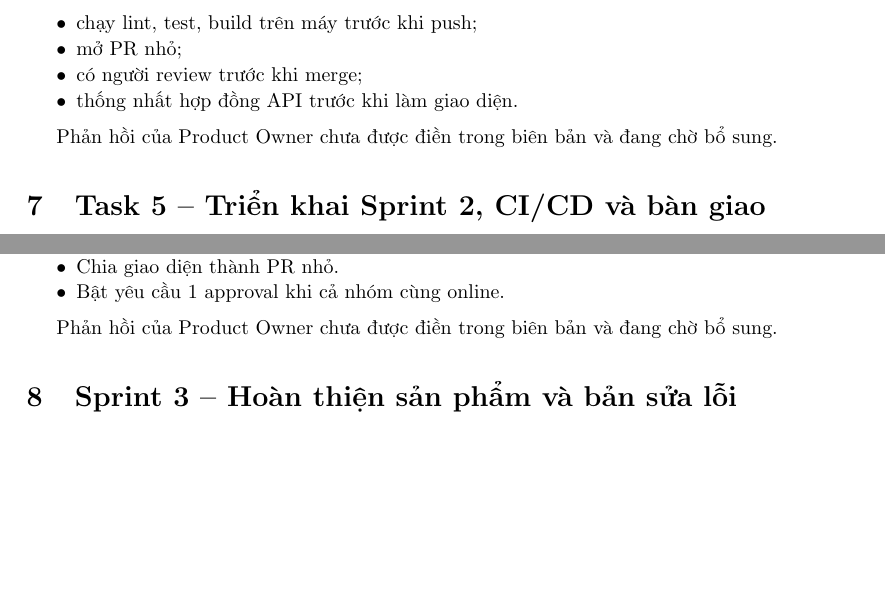
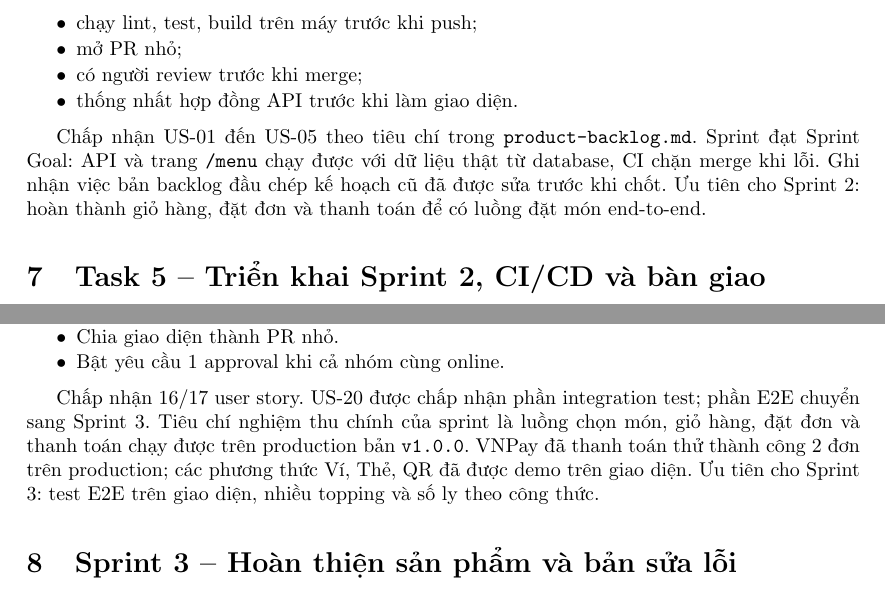
Before and after one commit to tthan-prog/BrewLite-AS2, a LaTeX document (docs/report/main.tex, which reads docs/report/chapters/06-sprint1.tex, docs/report/chapters/07-sprint2.tex): two parts of pages 42 and 53 of 78 before the commit and two parts of pages 42 and 53 of 79 after it, joined at a grey line, cut so that both start at the same text, the shorter picture padded with empty space. Compiled offline with pdfLaTeX.

Commit message:
docs(report): bổ sung phản hồi PO cho Sprint 1 và Sprint 2

```diff
--- a/docs/report/chapters/06-sprint1.tex
+++ b/docs/report/chapters/06-sprint1.tex
@@ -143,4 +143,4 @@ PR \#10 không được merge, đúng mục đích minh chứng.
 \item thống nhất hợp đồng API trước khi làm giao diện.
 \end{itemize}
 
-Phản hồi của Product Owner chưa được điền trong biên bản và đang chờ bổ sung.
+Chấp nhận US-01 đến US-05 theo tiêu chí trong \code{product-backlog.md}. Sprint đạt Sprint Goal: API và trang \code{/menu} chạy được với dữ liệu thật từ database, CI chặn merge khi lỗi. Ghi nhận việc bản backlog đầu chép kế hoạch cũ đã được sửa trước khi chốt. Ưu tiên cho Sprint 2: hoàn thành giỏ hàng, đặt đơn và thanh toán để có luồng đặt món end-to-end.
--- a/docs/report/chapters/07-sprint2.tex
+++ b/docs/report/chapters/07-sprint2.tex
@@ -304,4 +304,4 @@ Bản bàn giao \code{v1.0.0} được tag ngày 16/11/2026 sau khi merge giao d
 \item Bật yêu cầu 1 approval khi cả nhóm cùng online.
 \end{itemize}
 
-Phản hồi của Product Owner chưa được điền trong biên bản và đang chờ bổ sung.
+Chấp nhận 16/17 user story. US-20 được chấp nhận phần integration test; phần E2E chuyển sang Sprint 3. Tiêu chí nghiệm thu chính của sprint là luồng chọn món, giỏ hàng, đặt đơn và thanh toán chạy được trên production bản \code{v1.0.0}. VNPay đã thanh toán thử thành công 2 đơn trên production; các phương thức Ví, Thẻ, QR đã được demo trên giao diện. Ưu tiên cho Sprint 3: test E2E trên giao diện, nhiều topping và số ly theo công thức.
```
